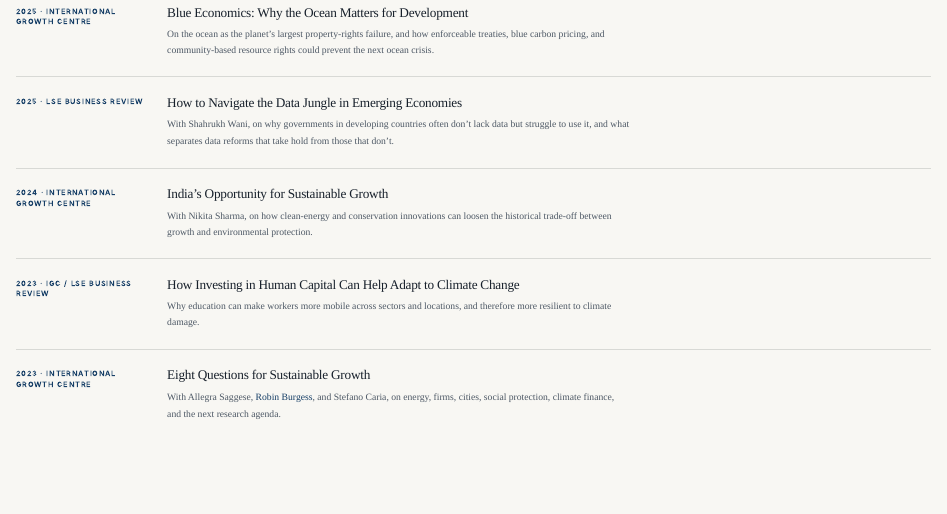
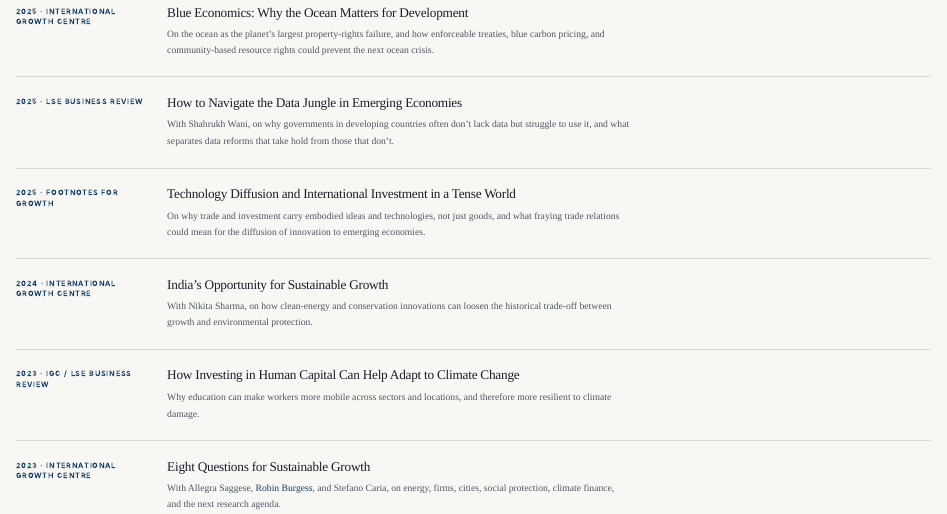
Before and after one commit to tdobermann/tdobermann.github.io, a Quarto document (media.qmd): the page in a window 1100 px wide, from 400 px down. Rendered offline with R 4.5, knitr and Pandoc in place of Quarto, with nearby package versions.

Commit message:
Add Footnotes for Growth LinkedIn newsletter piece to Writing page

```diff
--- a/media.qmd
+++ b/media.qmd
@@ -39,6 +39,14 @@
 <div>
 <h3><a href="https://blogs.lse.ac.uk/businessreview/2025/06/12/how-to-navigate-the-data-jungle-in-emerging-economies/">How to Navigate the Data Jungle in Emerging Economies</a></h3>
 <p>With Shahrukh Wani, on why governments in developing countries often don't lack data but struggle to use it, and what separates data reforms that take hold from those that don't.</p>
+</div>
+</div>
+
+<div class="commentary-item">
+<span class="commentary-date">2025 · Footnotes for Growth</span>
+<div>
+<h3><a href="https://www.linkedin.com/pulse/technology-diffusion-international-investment-o77qe">Technology Diffusion and International Investment in a Tense World</a></h3>
+<p>On why trade and investment carry embodied ideas and technologies, not just goods, and what fraying trade relations could mean for the diffusion of innovation to emerging economies.</p>
 </div>
 </div>
 
```
